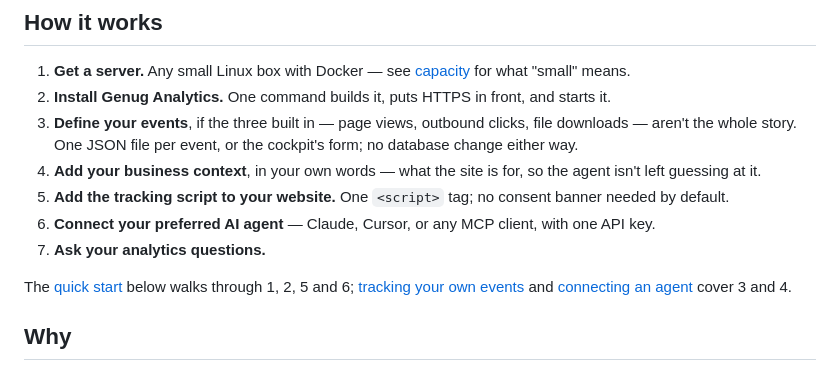
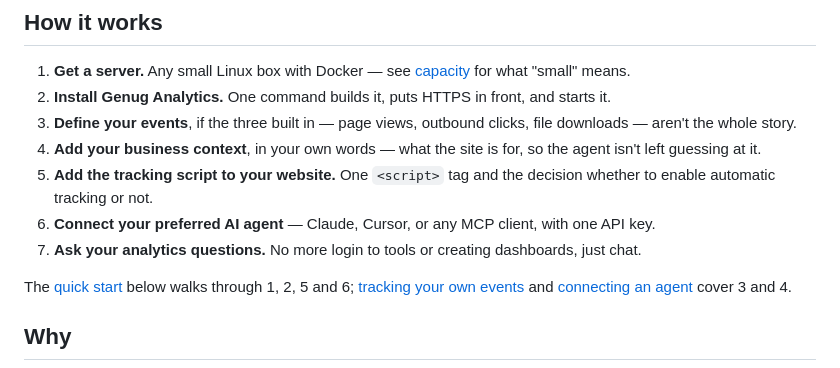
Before and after one commit to datapip/genug-analytics, a Markdown page: README.md, the part around the change. GitHub-like rendering.

Commit message:
tighten how-it-works wording
Co-Authored-By: Claude Sonnet 5 <noreply@anthropic.com>

```diff
--- a/README.md
+++ b/README.md
@@ -31,15 +31,15 @@ what changed between versions is in [CHANGELOG.md](CHANGELOG.md).
 2. **Install Genug Analytics.** One command builds it, puts HTTPS in
    front, and starts it.
 3. **Define your events**, if the three built in — page views, outbound
-   clicks, file downloads — aren't the whole story. One JSON file per
-   event, or the cockpit's form; no database change either way.
+   clicks, file downloads — aren't the whole story.
 4. **Add your business context**, in your own words — what the site is
    for, so the agent isn't left guessing at it.
-5. **Add the tracking script to your website.** One `<script>` tag; no
-   consent banner needed by default.
+5. **Add the tracking script to your website.** One `<script>` tag and
+   the decision whether to enable automatic tracking or not.
 6. **Connect your preferred AI agent** — Claude, Cursor, or any MCP
    client, with one API key.
-7. **Ask your analytics questions.**
+7. **Ask your analytics questions.** No more login to tools or
+   creating dashboards, just chat.
 
 The [quick start](#quick-start) below walks through 1, 2, 5 and 6;
 [tracking your own events](#tracking-your-own-events) and
```
